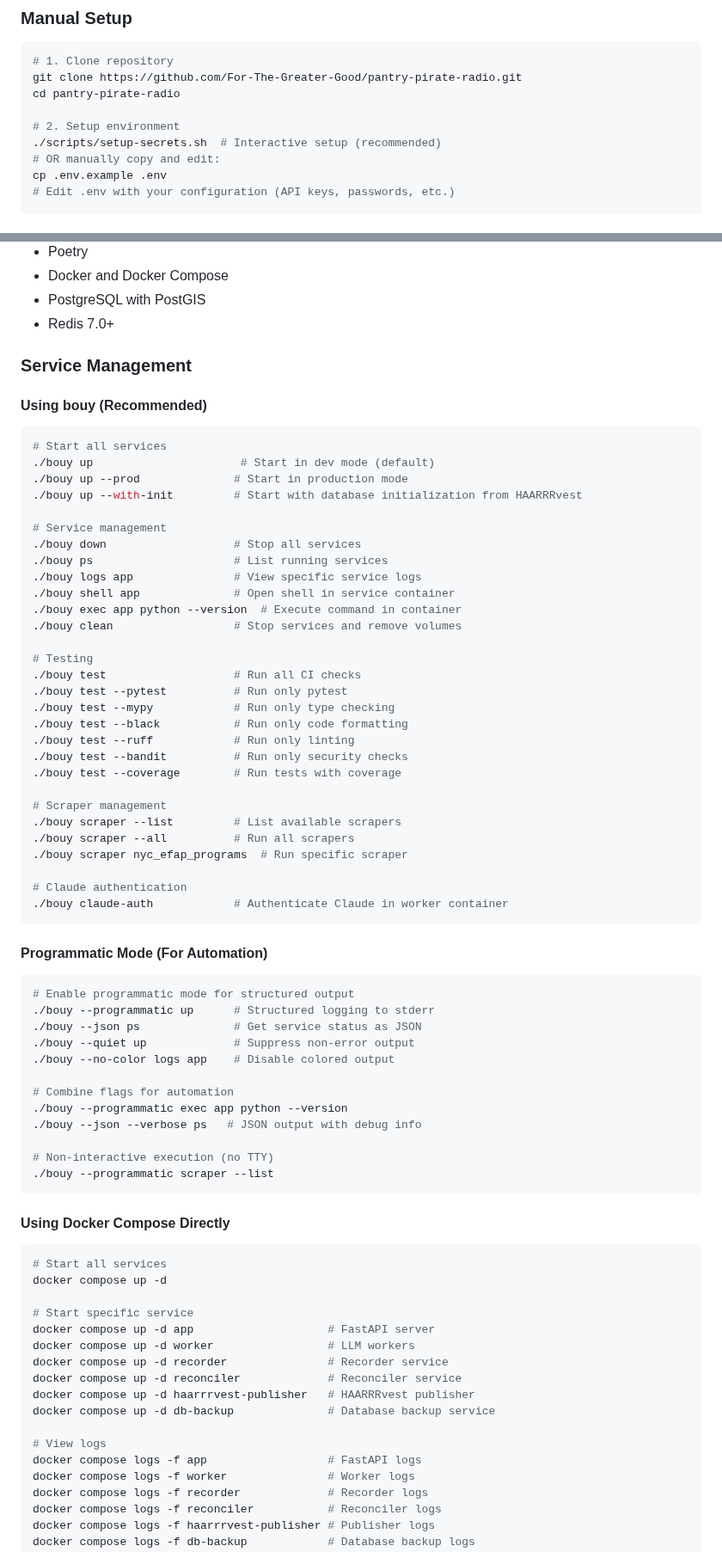
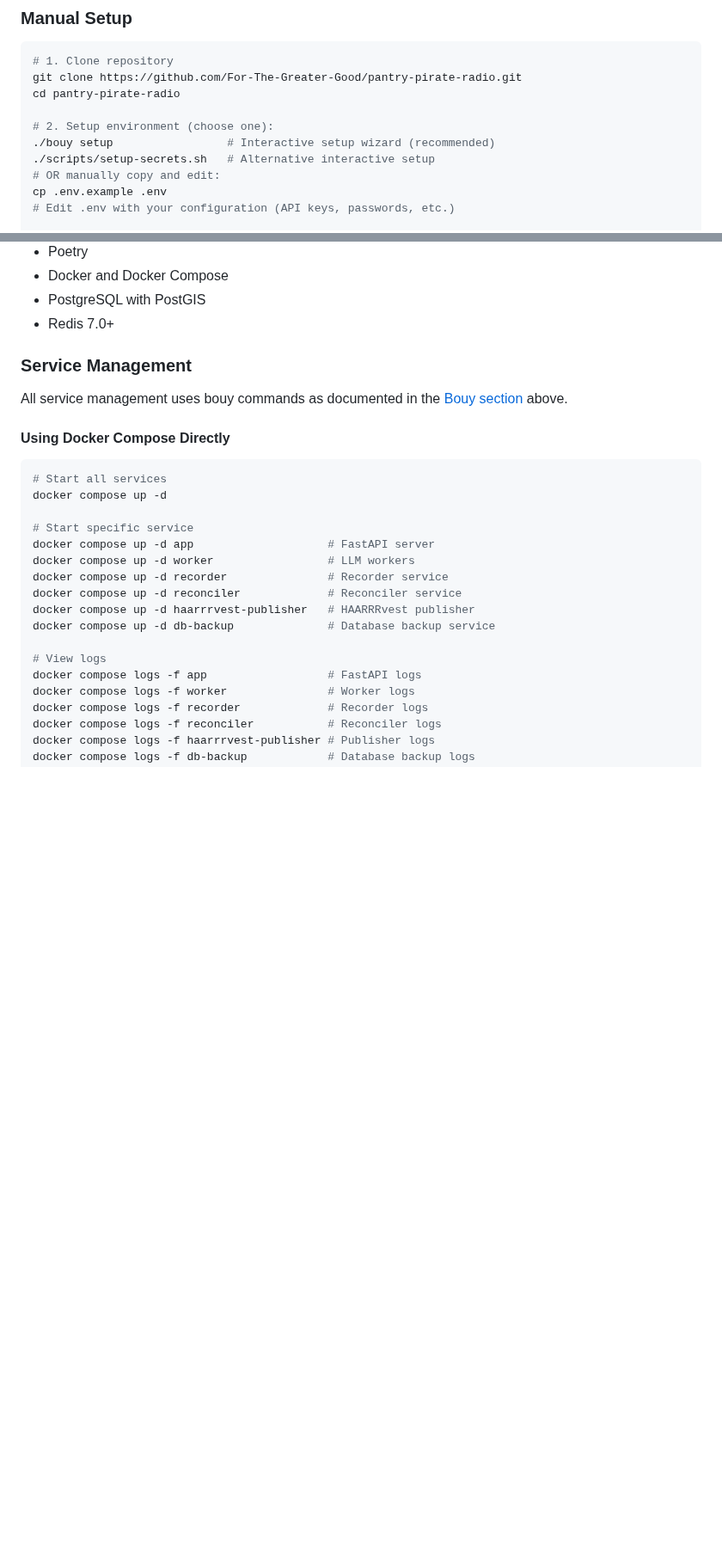
Before and after one commit to For-The-Greater-Good/pantry-pirate-radio, a Markdown page: README.md, 2 parts joined by grey strips. Shown at 86% size. Drawn GitHub-style; blank space fills up the shorter version.

````diff
--- a/README.md
+++ b/README.md
@@ -283,8 +285,9 @@ docker compose logs -f haarrrvest-publisher
 git clone https://github.com/For-The-Greater-Good/pantry-pirate-radio.git
 cd pantry-pirate-radio
 
-# 2. Setup environment
-./scripts/setup-secrets.sh  # Interactive setup (recommended)
+# 2. Setup environment (choose one):
+./bouy setup                 # Interactive setup wizard (recommended)
+./scripts/setup-secrets.sh   # Alternative interactive setup
 # OR manually copy and edit:
 cp .env.example .env
 # Edit .env with your configuration (API keys, passwords, etc.)
@@ -464,54 +499,7 @@ export LLM_MODEL_NAME=gpt-4
 
 ### Service Management
 
-#### Using bouy (Recommended)
-```bash
-# Start all services
-./bouy up                      # Start in dev mode (default)
-./bouy up --prod              # Start in production mode
-./bouy up --with-init         # Start with database initialization from HAARRRvest
-
-# Service management
-./bouy down                   # Stop all services
-./bouy ps                     # List running services
-./bouy logs app               # View specific service logs
-./bouy shell app              # Open shell in service container
-./bouy exec app python --version  # Execute command in container
-./bouy clean                  # Stop services and remove volumes
-
-# Testing
-./bouy test                   # Run all CI checks
-./bouy test --pytest          # Run only pytest
-./bouy test --mypy            # Run only type checking
-./bouy test --black           # Run only code formatting
-./bouy test --ruff            # Run only linting
-./bouy test --bandit          # Run only security checks
-./bouy test --coverage        # Run tests with coverage
-
-# Scraper management
-./bouy scraper --list         # List available scrapers
-./bouy scraper --all          # Run all scrapers
-./bouy scraper nyc_efap_programs  # Run specific scraper
-
-# Claude authentication
-./bouy claude-auth            # Authenticate Claude in worker container
-```
-
-#### Programmatic Mode (For Automation)
-```bash
-# Enable programmatic mode for structured output
-./bouy --programmatic up      # Structured logging to stderr
-./bouy --json ps              # Get service status as JSON
-./bouy --quiet up             # Suppress non-error output
-./bouy --no-color logs app    # Disable colored output
-
-# Combine flags for automation
-./bouy --programmatic exec app python --version
-./bouy --json --verbose ps   # JSON output with debug info
-
-# Non-interactive execution (no TTY)
-./bouy --programmatic scraper --list
-```
+All service management uses bouy commands as documented in the [Bouy section](#bouy---docker-fleet-management) above.
 
 #### Using Docker Compose Directly
 ```bash
````
Also changed, not shown: other parts of README.md (+45 -61 lines), CLAUDE.md (+37 -7 lines).
